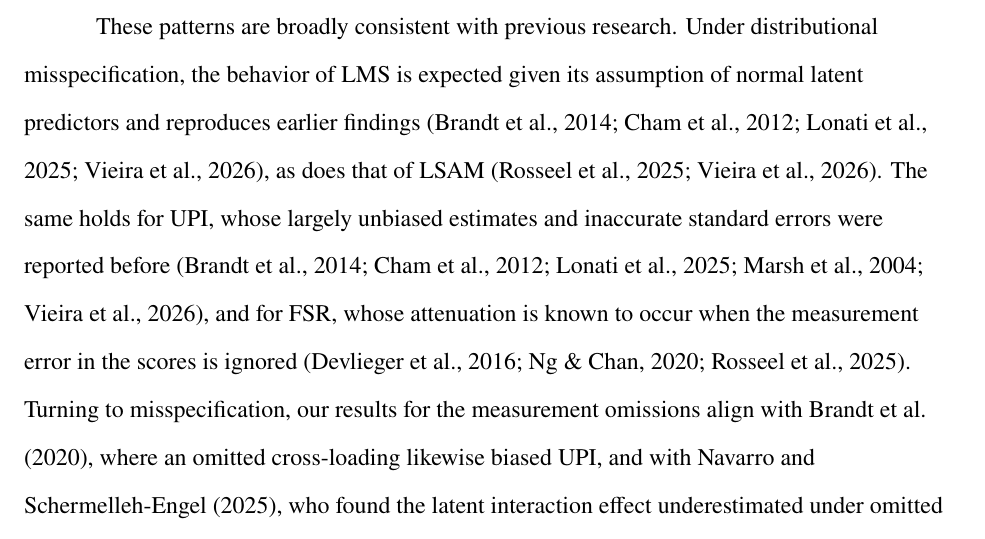
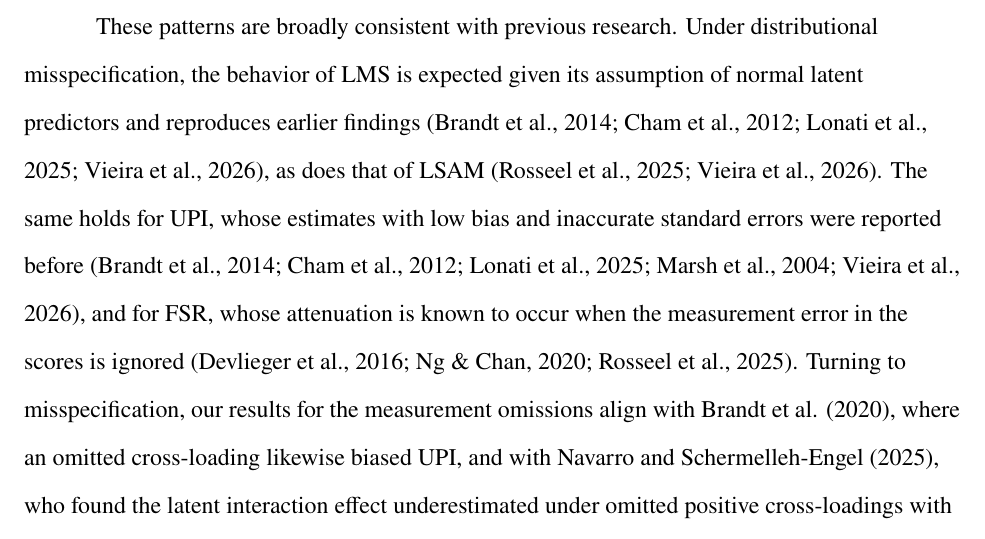
Before and after one commit to felipelfv/simulation_modmid, a LaTeX paper (manuscript/article.tex): part of page 19 of 41, cut so that both start at the same text. The pictures show the PDF file docs/article.pdf that the author committed with the source.

Commit message:
Updated manuscript PDF

```diff
--- a/manuscript/article.tex
+++ b/manuscript/article.tex
@@ -1222,10 +1222,10 @@ distributional misspecification, the behavior of LMS is expected given
 its assumption of normal latent predictors and reproduces earlier
 findings (Brandt et al., 2014; Cham et al., 2012; Lonati et al., 2025;
 Vieira et al., 2026), as does that of LSAM (Rosseel et al., 2025; Vieira
-et al., 2026). The same holds for UPI, whose largely unbiased estimates
-and inaccurate standard errors were reported before (Brandt et al.,
-2014; Cham et al., 2012; Lonati et al., 2025; Marsh et al., 2004; Vieira
-et al., 2026), and for FSR, whose attenuation is known to occur when the
+et al., 2026). The same holds for UPI, whose estimates with low bias and
+inaccurate standard errors were reported before (Brandt et al., 2014;
+Cham et al., 2012; Lonati et al., 2025; Marsh et al., 2004; Vieira et
+al., 2026), and for FSR, whose attenuation is known to occur when the
 measurement error in the scores is ignored (Devlieger et al., 2016; Ng
 \& Chan, 2020; Rosseel et al., 2025). Turning to misspecification, our
 results for the measurement omissions align with Brandt et al. (2020),
```
Also changed, not shown: docs/article.pdf, 1 other file.
